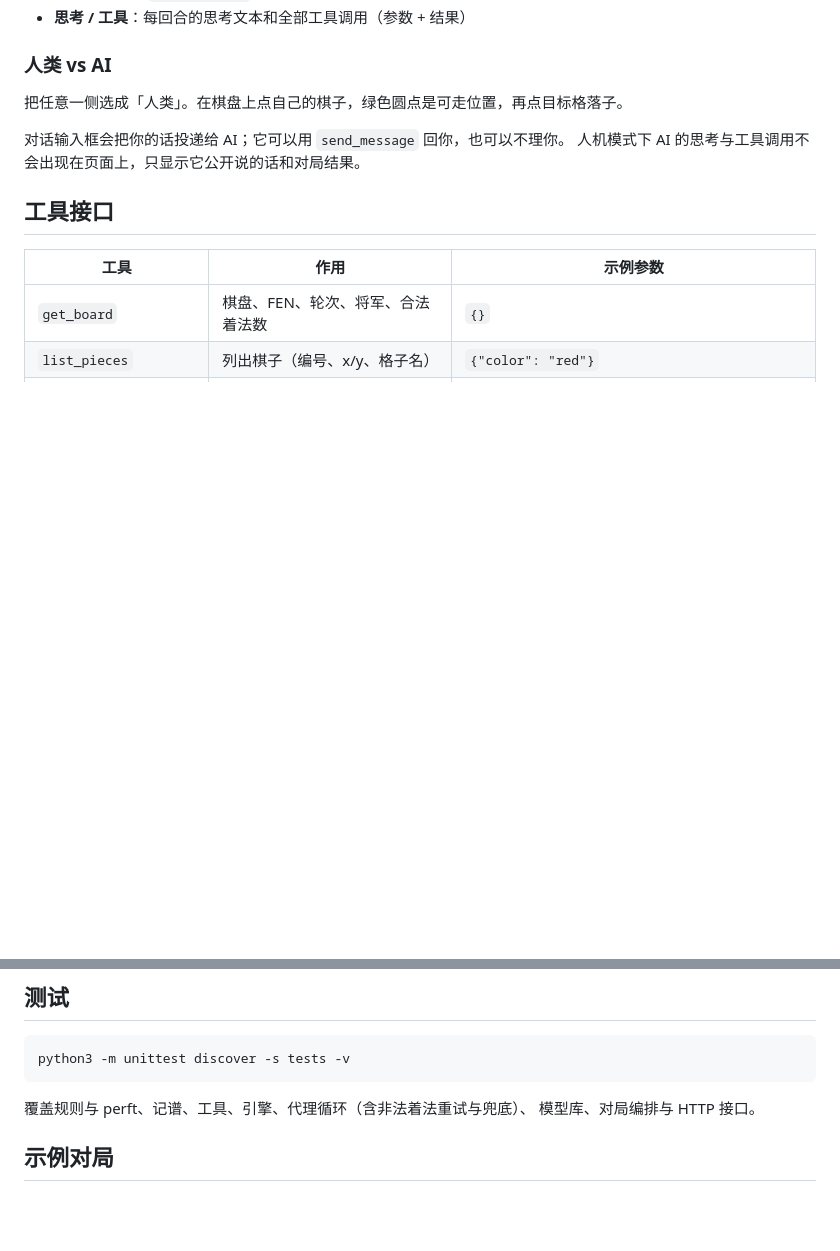
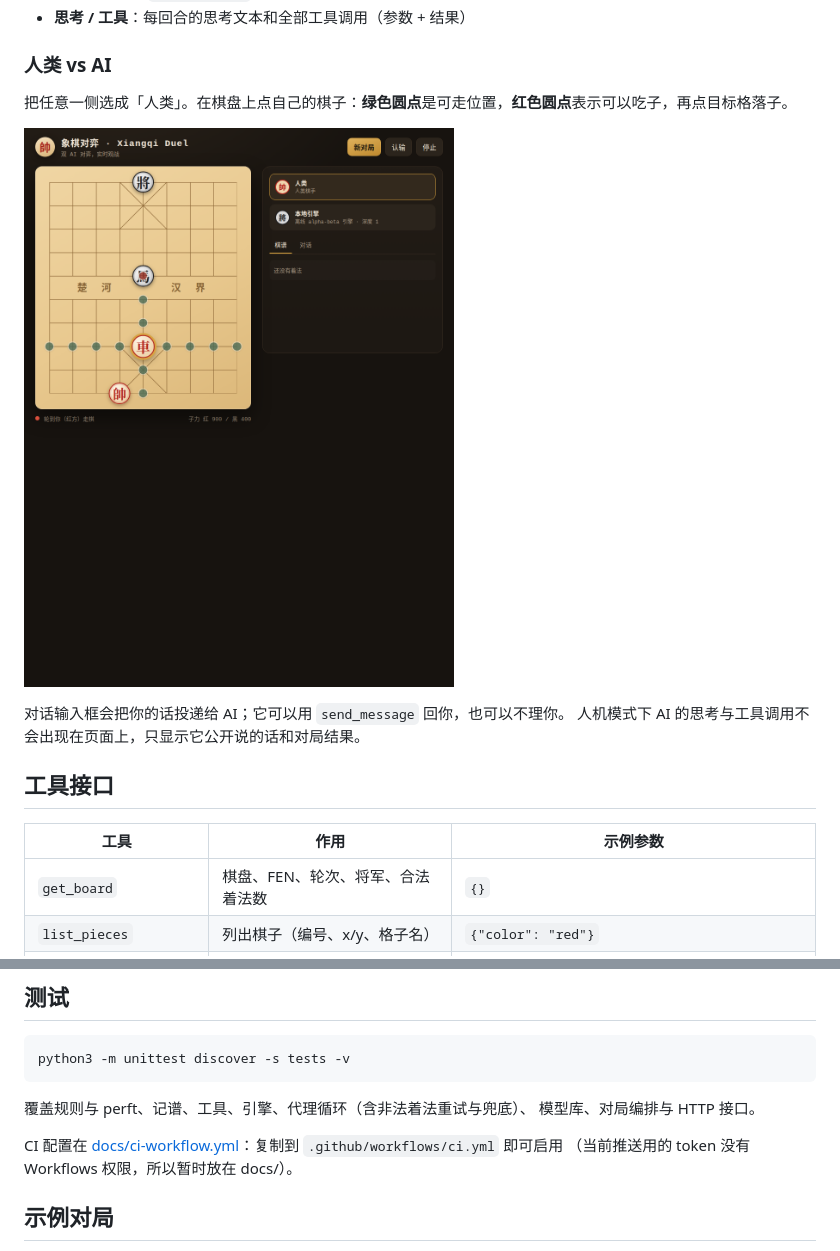
Before and after one commit to lnrh1/xiangqi-duel, a Markdown page: README.md, 2 parts joined by grey strips. Rendered like a GitHub page; pictures changed too: docs/screenshot-dots.png (added); blank space fills up the shorter version.

```diff
--- a/README.md
+++ b/README.md
@@ -107,7 +107,10 @@ xiangqi-duel models add --provider custom --model my-model --base-url https://ap
 
 ### 人类 vs AI
 
-把任意一侧选成「人类」。在棋盘上点自己的棋子，绿色圆点是可走位置，再点目标格落子。
+把任意一侧选成「人类」。在棋盘上点自己的棋子：**绿色圆点**是可走位置，**红色圆点**表示可以吃子，再点目标格落子。
+
+![人机对弈：绿点可走，红点可吃](docs/screenshot-dots.png)
+
 
 对话输入框会把你的话投递给 AI；它可以用 `send_message` 回你，也可以不理你。
 人机模式下 AI 的思考与工具调用不会出现在页面上，只显示它公开说的话和对局结果。
@@ -225,6 +228,9 @@ python3 -m unittest discover -s tests -v
 覆盖规则与 perft、记谱、工具、引擎、代理循环（含非法着法重试与兜底）、
 模型库、对局编排与 HTTP 接口。
 
+CI 配置在 [docs/ci-workflow.yml](docs/ci-workflow.yml)：复制到 `.github/workflows/ci.yml` 即可启用
+（当前推送用的 token 没有 Workflows 权限，所以暂时放在 docs/）。
+
 ## 示例对局
 
 `examples/demo-game.json` 是内置引擎自战 93 手的完整日志（三次重复判和），
```
Also changed, not shown: docs/DEPLOY.md (+25 -0 lines), 1 other file.
